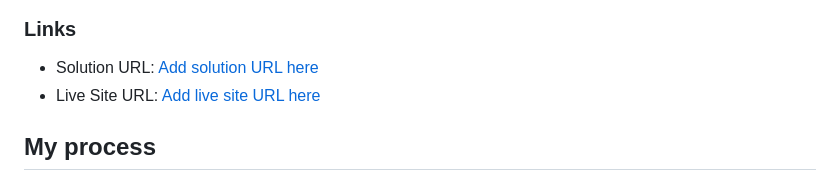
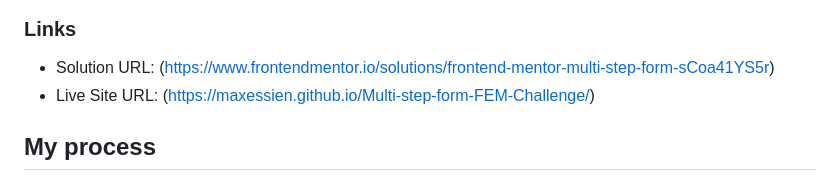
Before and after one commit to Maxessien/Multi-step-form-FEM-Challenge, a Markdown page: README.md, the part around the change. GitHub-like rendering.

Commit message:
Added solution and live site url

```diff
--- a/README.md
+++ b/README.md
@@ -51,8 +51,8 @@ Users should be able to:
 
 ### Links
 
-- Solution URL: [Add solution URL here](https://your-solution-url.com)
-- Live Site URL: [Add live site URL here](https://your-live-site-url.com)
+- Solution URL: (https://www.frontendmentor.io/solutions/frontend-mentor-multi-step-form-sCoa41YS5r)
+- Live Site URL: (https://maxessien.github.io/Multi-step-form-FEM-Challenge/)
 
 ## My process
 
```
